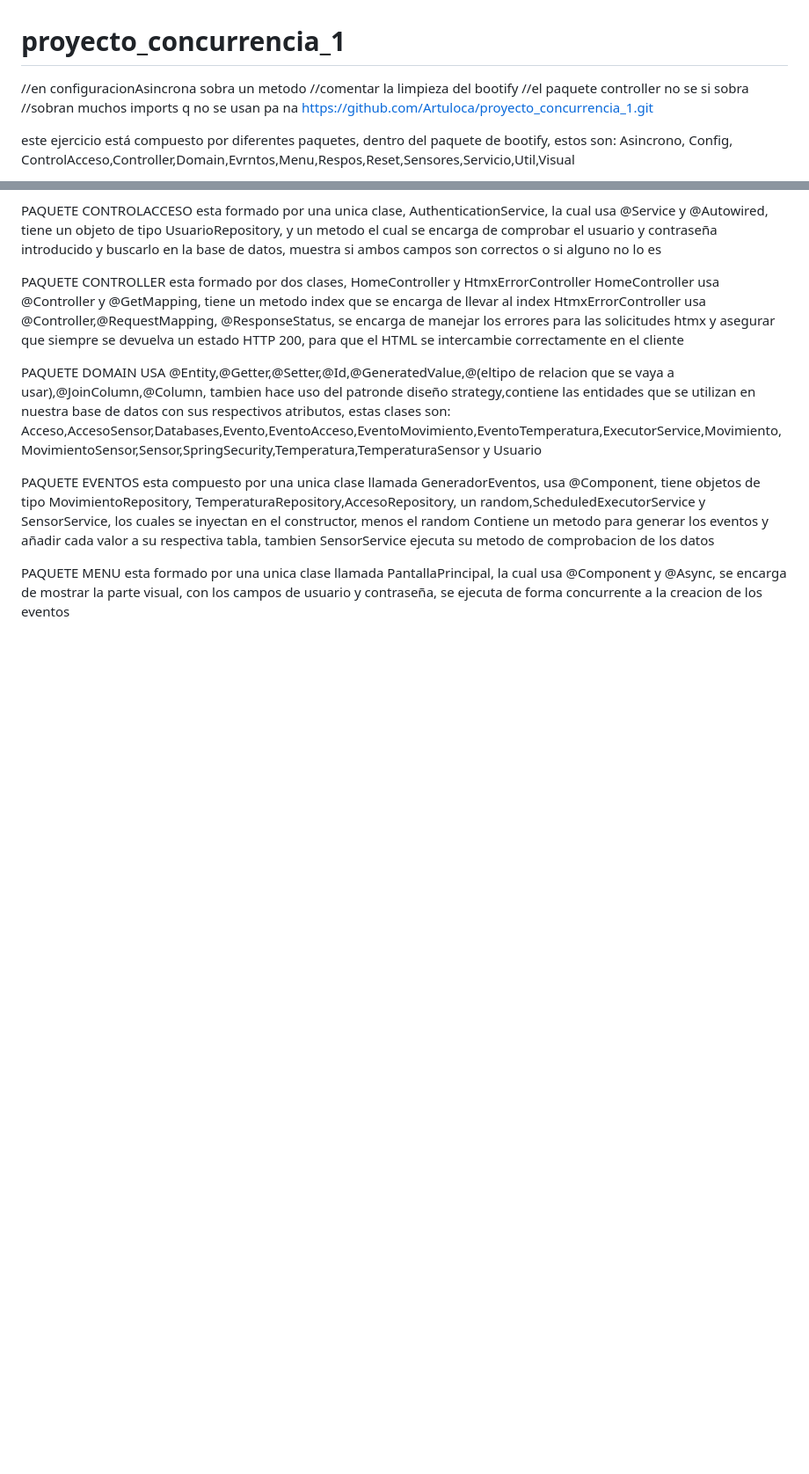
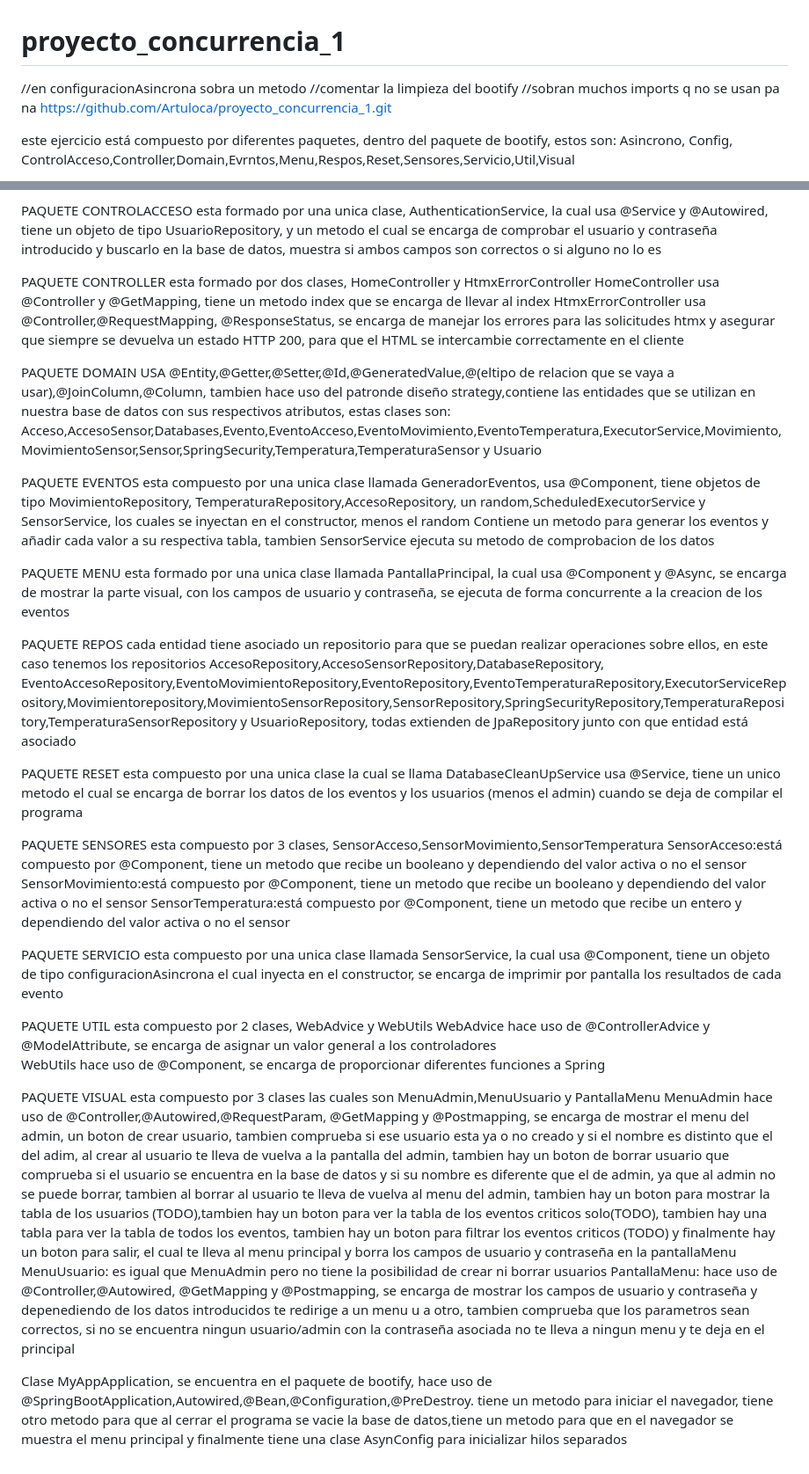
Before and after one commit to Artuloca/proyecto_concurrencia_1, a Markdown page: README.md, 2 parts joined by grey strips. Shown at 88% size. GitHub-like rendering; blank space fills up the shorter version.

Commit message:
todos los paquetes README.md

```diff
--- a/README.md
+++ b/README.md
@@ -1,7 +1,6 @@
 # proyecto_concurrencia_1
 //en configuracionAsincrona sobra un metodo
 //comentar la limpieza del bootify
-//el paquete controller no se si sobra
 //sobran muchos imports q no se usan pa na
 https://github.com/Artuloca/proyecto_concurrencia_1.git
 
@@ -33,3 +32,31 @@ Contiene un metodo para generar los eventos y añadir cada valor a su respectiva
 
 PAQUETE MENU
 esta formado por una unica clase llamada PantallaPrincipal, la cual usa @Component y @Async, se encarga de mostrar la parte visual, con los campos de usuario y contraseña, se ejecuta de forma concurrente a la creacion de los eventos
+
+PAQUETE REPOS
+cada entidad tiene asociado un repositorio para que se puedan realizar operaciones sobre ellos, en este caso tenemos los repositorios AccesoRepository,AccesoSensorRepository,DatabaseRepository, EventoAccesoRepository,EventoMovimientoRepository,EventoRepository,EventoTemperaturaRepository,ExecutorServiceRepository,Movimientorepository,MovimientoSensorRepository,SensorRepository,SpringSecurityRepository,TemperaturaRepository,TemperaturaSensorRepository y UsuarioRepository, todas extienden de JpaRepository junto con que entidad está asociado
+
+PAQUETE RESET
+esta compuesto por una unica clase la cual se llama DatabaseCleanUpService usa @Service, tiene un unico metodo el cual se encarga de borrar los datos de los eventos y los usuarios (menos el admin) cuando se deja de compilar el programa
+
+PAQUETE SENSORES
+esta compuesto por 3 clases, SensorAcceso,SensorMovimiento,SensorTemperatura
+SensorAcceso:está compuesto por @Component, tiene un metodo que recibe un booleano y dependiendo del valor activa o no el sensor
+SensorMovimiento:está compuesto por @Component, tiene un metodo que recibe un booleano y dependiendo del valor activa o no el sensor
+SensorTemperatura:está compuesto por @Component, tiene un metodo que recibe un entero y dependiendo del valor activa o no el sensor
+
+PAQUETE SERVICIO
+esta compuesto por una unica clase llamada SensorService, la cual usa @Component, tiene un objeto de tipo configuracionAsincrona el cual inyecta en el constructor, se encarga de imprimir por pantalla los resultados de cada evento
+
+PAQUETE UTIL
+esta compuesto por 2 clases, WebAdvice y WebUtils
+WebAdvice hace uso de @ControllerAdvice y @ModelAttribute, se encarga de asignar un valor general a los controladores
+WebUtils hace uso de @Component, se encarga de proporcionar diferentes funciones a Spring
+
+PAQUETE VISUAL
+esta compuesto por 3 clases las cuales son MenuAdmin,MenuUsuario y PantallaMenu
+MenuAdmin hace uso de @Controller,@Autowired,@RequestParam, @GetMapping y @Postmapping, se encarga de mostrar el menu del admin, un boton de crear usuario, tambien comprueba si ese usuario esta ya o no creado y si el nombre es distinto que el del adim, al crear al usuario te lleva de vuelva a la pantalla del admin, tambien hay un boton de borrar usuario que comprueba si el usuario se encuentra en la base de datos y si su nombre es diferente que el de admin, ya que al admin no se puede borrar, tambien al borrar al usuario te lleva de vuelva al menu del admin, tambien hay un boton para mostrar la tabla de los usuarios (TODO),tambien hay un boton para ver la tabla de los eventos criticos solo(TODO), tambien hay una tabla para ver la tabla de todos los eventos, tambien hay un boton para filtrar los eventos criticos (TODO) y finalmente hay un boton para salir, el cual te lleva al menu principal y borra los campos de usuario y contraseña en la pantallaMenu
+MenuUsuario: es igual que MenuAdmin pero no tiene la posibilidad de crear ni borrar usuarios
+PantallaMenu: hace uso de @Controller,@Autowired, @GetMapping y @Postmapping, se encarga de mostrar los campos de usuario y contraseña y depenediendo de los datos introducidos te redirige a un menu u a otro, tambien comprueba que los parametros sean correctos, si no se encuentra ningun usuario/admin con la contraseña asociada no te lleva a ningun menu y te deja en el principal
+
+Clase MyAppApplication, se encuentra en el paquete de bootify, hace uso de @SpringBootApplication,Autowired,@Bean,@Configuration,@PreDestroy. tiene un metodo para iniciar el navegador, tiene otro metodo para que al cerrar el programa se vacie la base de datos,tiene un metodo para que en el navegador se muestra el menu principal y finalmente tiene una clase AsynConfig para inicializar hilos separados
```
